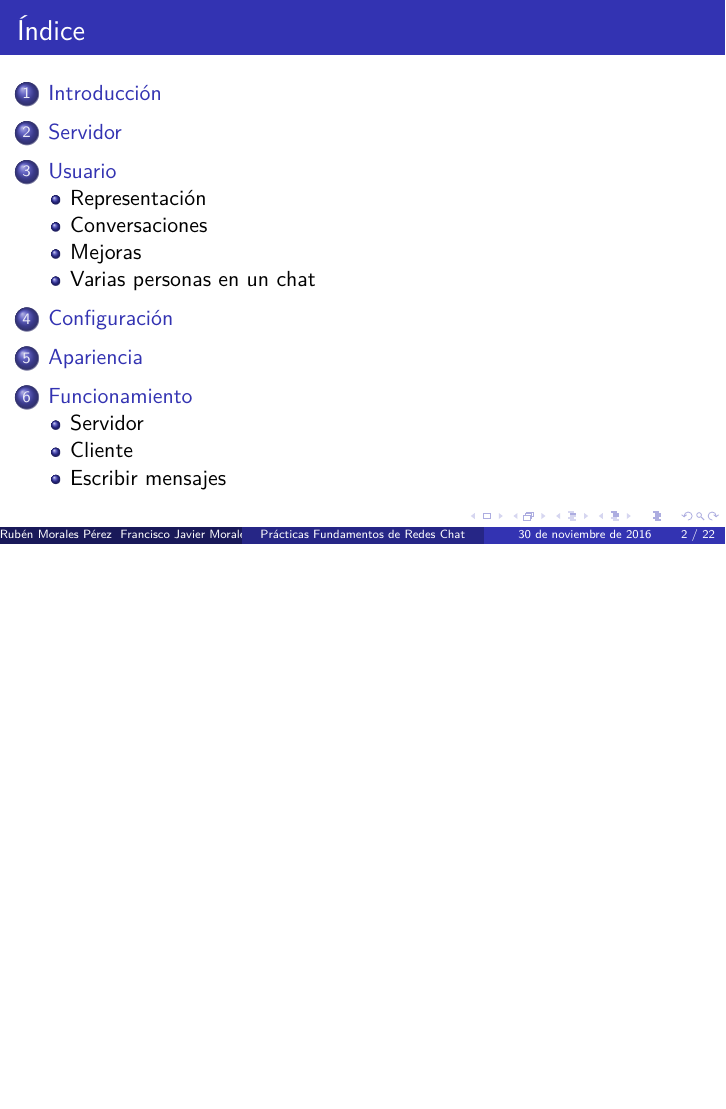
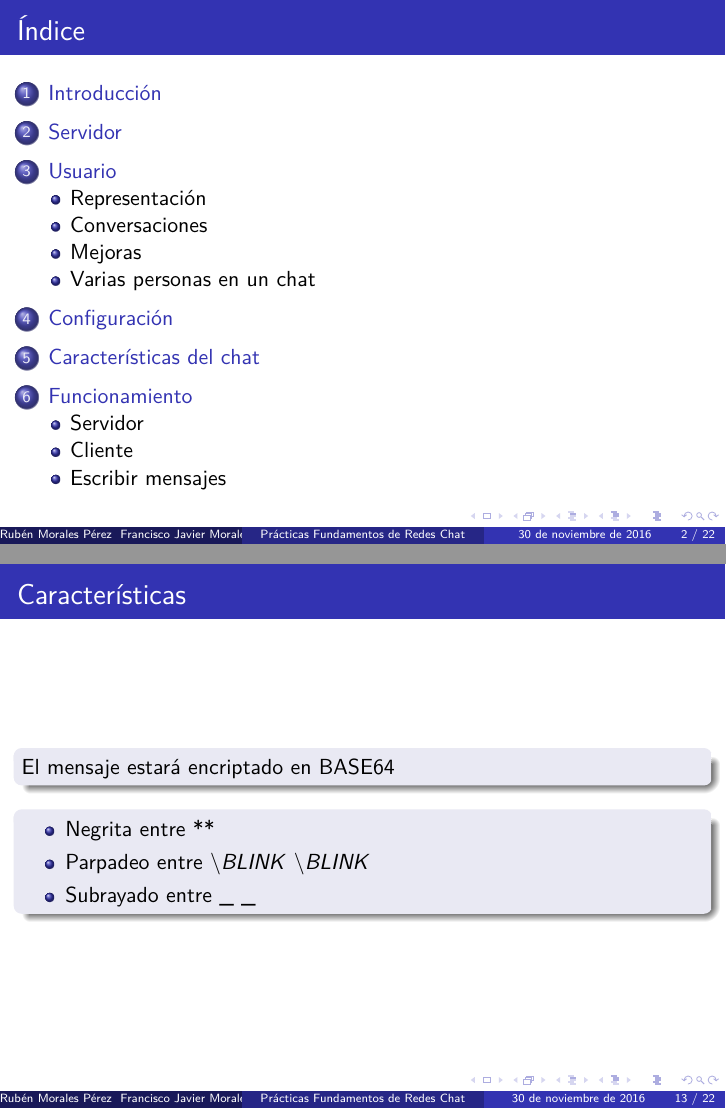
Before and after one commit to Rubenmp/RedesChat, LaTeX slides (Presentacion/chatBeamer.tex, which reads Presentacion/Temas/beamerCarac.tex): page 2 of 21 before the commit and pages 2 and 13 of 22 after it, the two joined at a grey line, the shorter picture padded with empty space. The pictures show the PDF file Presentacion/chatBeamer.pdf that the author committed with the source.

Commit message:
Presentation

```diff
--- /dev/null
+++ b/Presentacion/Temas/beamerCarac.tex
@@ -0,0 +1,19 @@
+\section{Características del chat}
+
+% -----------------------------------
+
+
+\begin{frame}{Características}
+	\begin{block}{ }
+		El mensaje estará encriptado en BASE64.
+	\end{block}
+
+	\begin{block}{ }
+		\begin{itemize}
+			\item Negrita entre **
+			\item Parpadeo entre $\backslash BLINK \ \backslash BLINK$
+			\item Subrayado entre \_ \_
+		\end{itemize}
+	\end{block}
+
+\end{frame}
```
Also changed, not shown: Presentacion/Temas/beamerApariencia.tex (deleted, +0 -11 lines), Presentacion/chatBeamer.tex (+1 -1 lines), Presentacion/chatBeamer.pdf.
